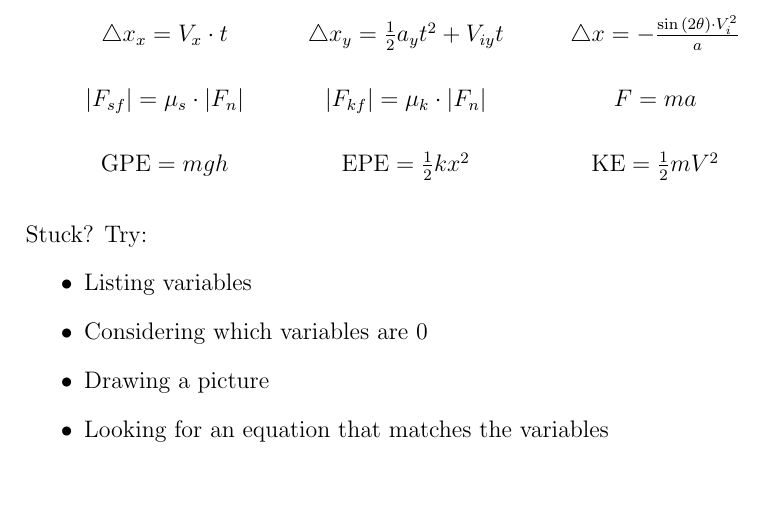
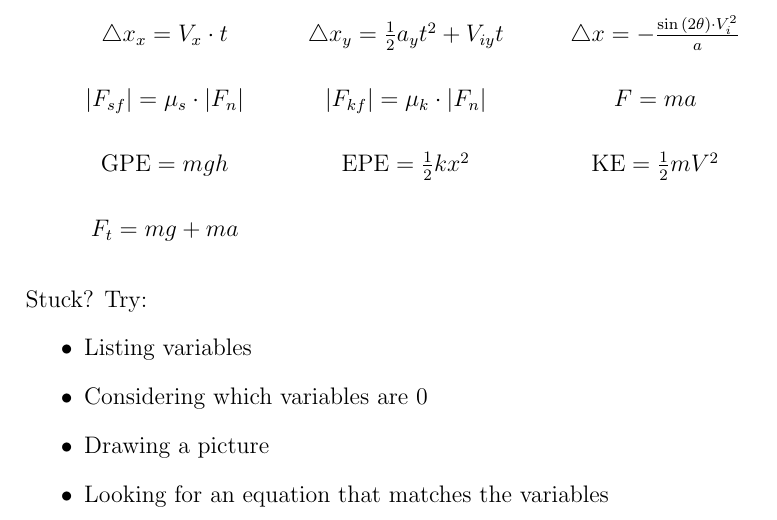
Before and after one commit to EdwinChang24/Physics-H-Equations, a LaTeX document (equations.tex): part of the page, cut so that both start at the same text, the shorter picture padded with empty space. Compiled offline with pdfLaTeX.

Commit message:
Add tension formula

```diff
--- a/equations.tex
+++ b/equations.tex
@@ -24,7 +24,8 @@ Useful equations:
     $V_{ix} = \cos{\theta} \cdot V_i$ & $V_{iy} = \sin{\theta} \cdot V_i$ \\
     $\triangle x_x = V_x \cdot t$ & $\triangle x_y = \frac{1}{2} a_{y}{t^2} + V_{iy}t$ & $\triangle x = -\frac{\sin{(2\theta)} \cdot {V_{i}^2}}{a}$ \\
     $|F_{sf}|=\mu_{s}\cdot|F_{n}|$ & $|F_{kf}|=\mu_{k}\cdot|F_{n}|$ & $F=ma$ \\
-    $\text{GPE}=mgh$ & $\text{EPE}=\frac{1}{2}k{x^2}$ & $\text{KE}=\frac{1}{2}m{V^2}$
+    $\text{GPE}=mgh$ & $\text{EPE}=\frac{1}{2}k{x^2}$ & $\text{KE}=\frac{1}{2}m{V^2}$ \\
+    $F_t=mg+ma$
 \end{tabular}
 \endgroup
 \end{center}
```
Also changed, not shown: equations.pdf.
